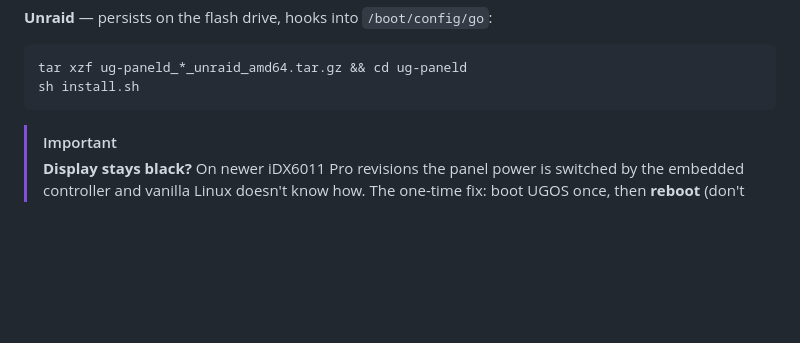
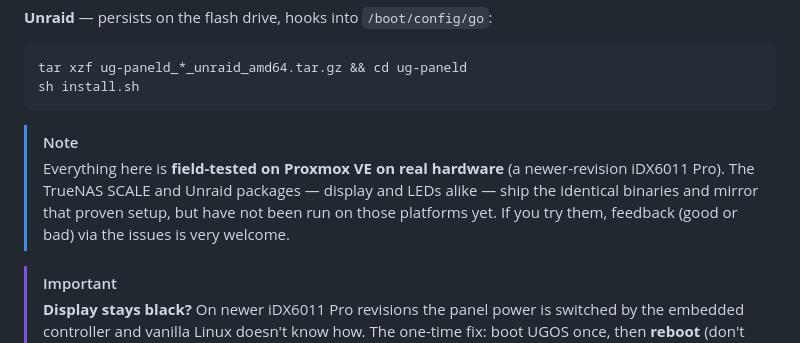
Before and after one commit to Reevoy24/ugreen-idx6011-panel, a Markdown page: README.md, the part around one of its changes. GitHub-like rendering; blank space fills up the shorter version.

Commit message:
README: state that everything is field-tested on Proxmox only so far

````diff
--- a/README.md
+++ b/README.md
@@ -58,6 +59,13 @@ sh install.sh /mnt/<your-pool>/ug-paneld
 tar xzf ug-paneld_*_unraid_amd64.tar.gz && cd ug-paneld
 sh install.sh
 ```
+
+> [!NOTE]
+> Everything here is **field-tested on Proxmox VE on real hardware** (a
+> newer-revision iDX6011 Pro). The TrueNAS SCALE and Unraid packages —
+> display and LEDs alike — ship the identical binaries and mirror that
+> proven setup, but have not been run on those platforms yet. If you try
+> them, feedback (good or bad) via the issues is very welcome.
 
 > [!IMPORTANT]
 > **Display stays black?** On newer iDX6011 Pro revisions the panel power is
````
Also changed, not shown: other parts of README.md (+1 -0 lines).
